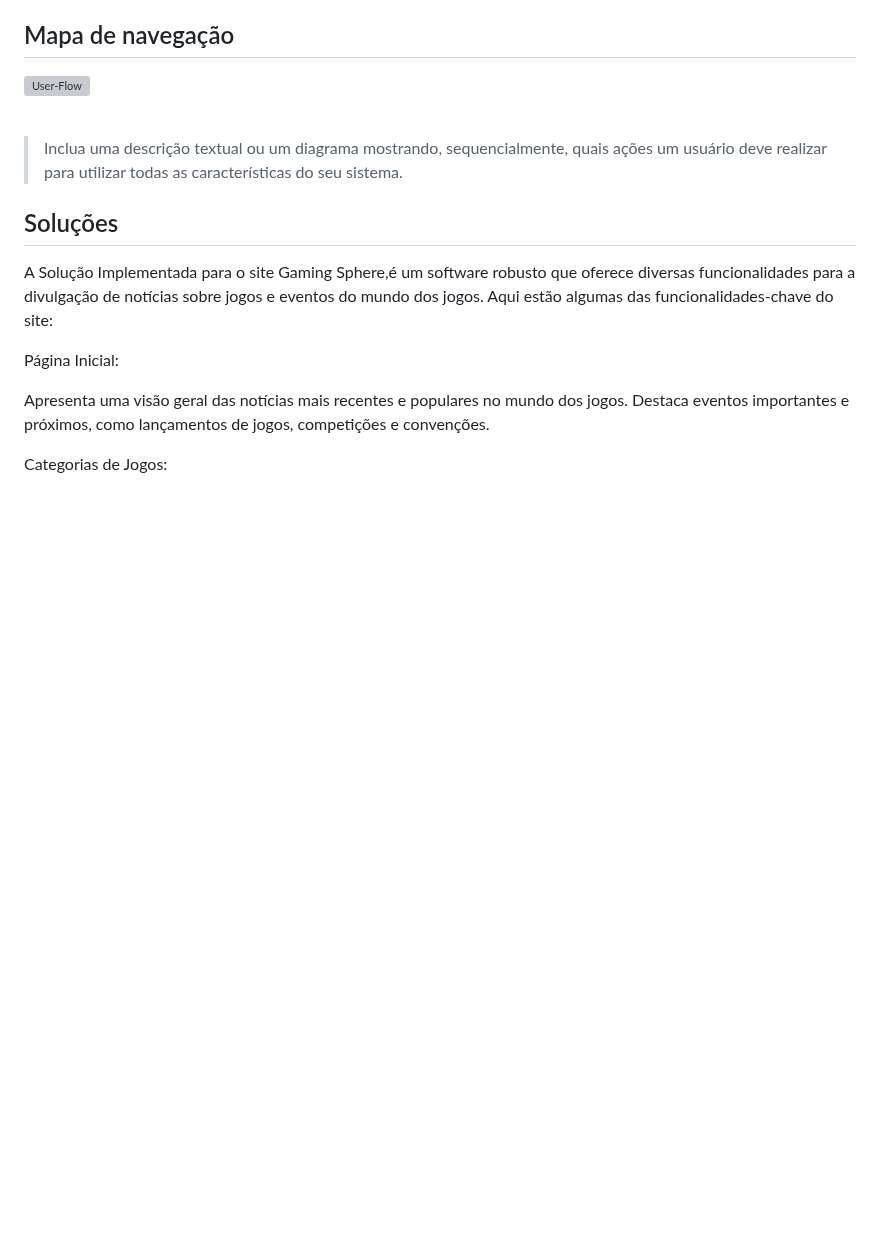
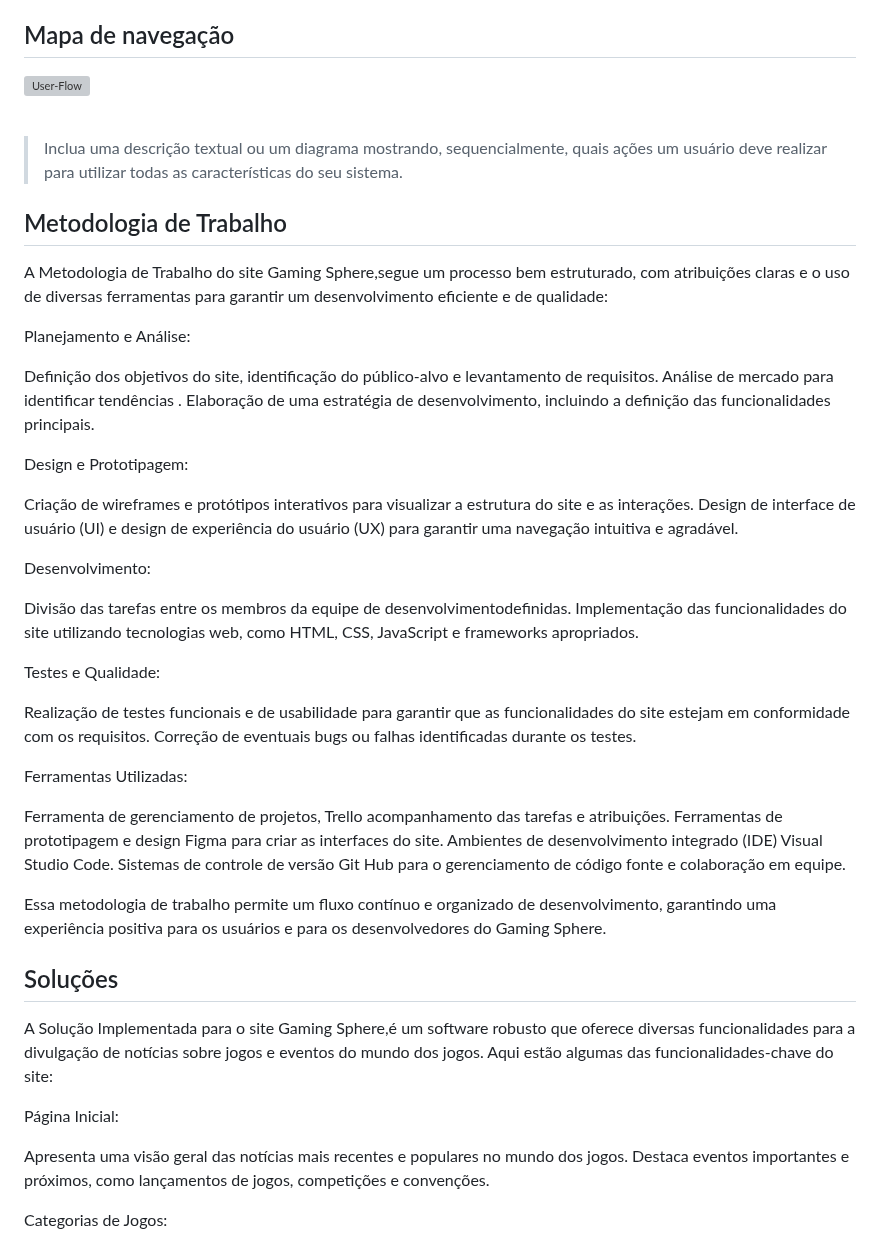
Before and after one commit to ICEI-PUCMinas-PSG-SI-TI/psg-si-2023-01-ti1-405102-puc-gamingsphere, a Markdown page: docs/relatorio/Relatorio Tecnico - TEMPLATE.md, the part around the change. Drawn GitHub-style; blank space fills up the shorter version; grey boxes are pictures that could not be loaded.

```diff
--- a/docs/relatorio/Relatorio Tecnico - TEMPLATE.md
+++ b/docs/relatorio/Relatorio Tecnico - TEMPLATE.md
@@ -225,6 +225,39 @@ Para da criação do site GamingSphere, foi necessário um time em desenvolvimen
 > Inclua uma descrição textual ou um diagrama mostrando, sequencialmente, quais ações
 > um usuário deve realizar para utilizar todas as características do seu sistema.
 >
+## Metodologia de Trabalho
+A Metodologia de Trabalho do site Gaming Sphere,segue um processo bem estruturado, com atribuições claras e o uso de diversas ferramentas para garantir um desenvolvimento eficiente e de qualidade:
+
+Planejamento e Análise:
+
+Definição dos objetivos do site, identificação do público-alvo e levantamento de requisitos.
+Análise de mercado para identificar tendências .
+Elaboração de uma estratégia de desenvolvimento, incluindo a definição das funcionalidades principais.
+
+Design e Prototipagem:
+
+Criação de wireframes e protótipos interativos para visualizar a estrutura do site e as interações.
+Design de interface de usuário (UI) e design de experiência do usuário (UX) para garantir uma navegação intuitiva e agradável.
+
+Desenvolvimento:
+
+Divisão das tarefas entre os membros da equipe de desenvolvimentodefinidas.
+Implementação das funcionalidades do site utilizando tecnologias web, como HTML, CSS, JavaScript e frameworks apropriados.
+
+Testes e Qualidade:
+
+Realização de testes funcionais e de usabilidade para garantir que as funcionalidades do site estejam em conformidade com os requisitos.
+Correção de eventuais bugs ou falhas identificadas durante os testes.
+
+Ferramentas Utilizadas:
+
+Ferramenta de gerenciamento de projetos,  Trello acompanhamento das tarefas e atribuições.
+Ferramentas de prototipagem e design Figma para criar as interfaces do site.
+Ambientes de desenvolvimento integrado (IDE) Visual Studio Code.
+Sistemas de controle de versão Git Hub para o gerenciamento de código fonte e colaboração em equipe.
+
+Essa metodologia de trabalho permite um fluxo contínuo e organizado de desenvolvimento, garantindo uma experiência positiva para os usuários e para os desenvolvedores do Gaming Sphere.
+
 ## Soluções
 
 A Solução Implementada para o site Gaming Sphere,é um software robusto que oferece diversas funcionalidades para a divulgação de notícias sobre jogos e eventos do mundo dos jogos. Aqui estão algumas das funcionalidades-chave do site:
```
